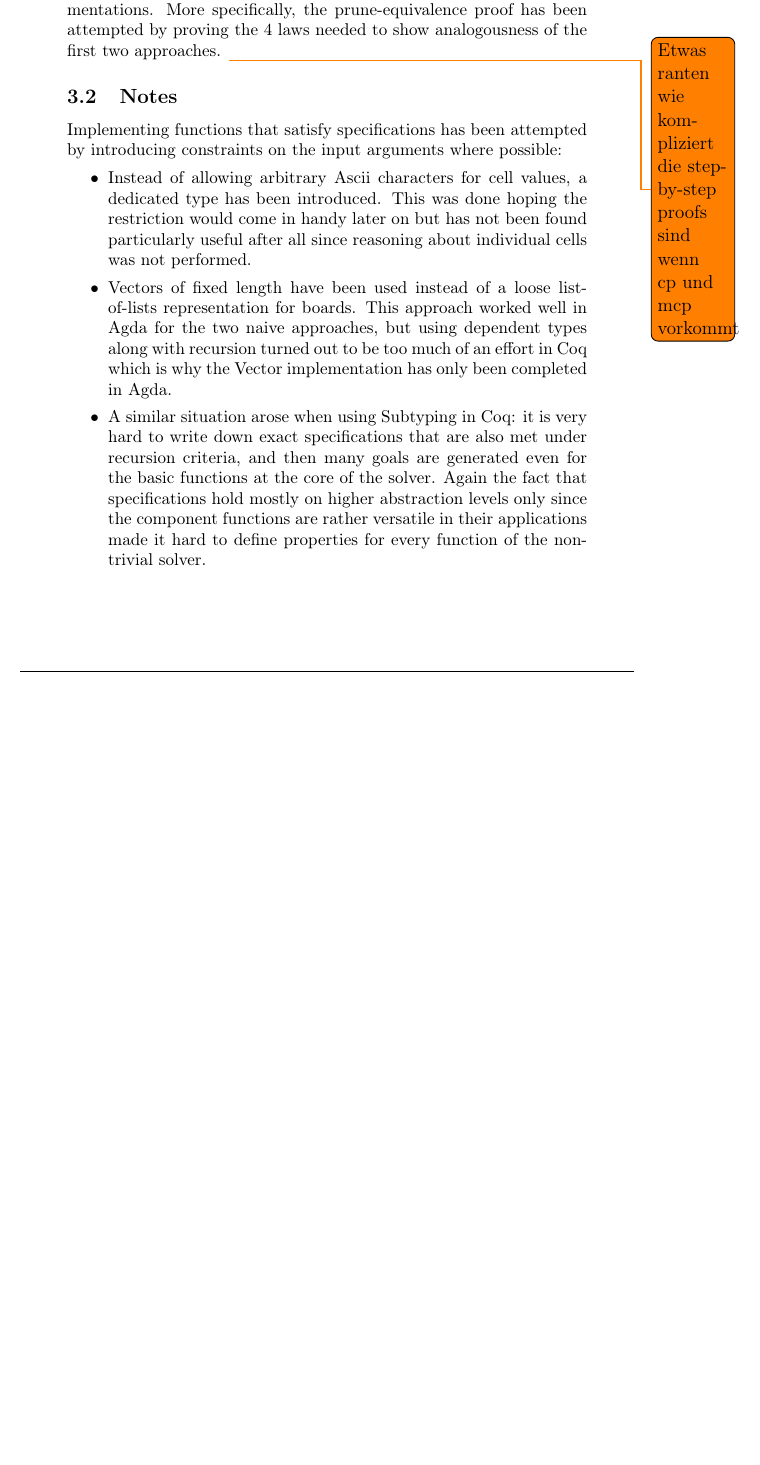
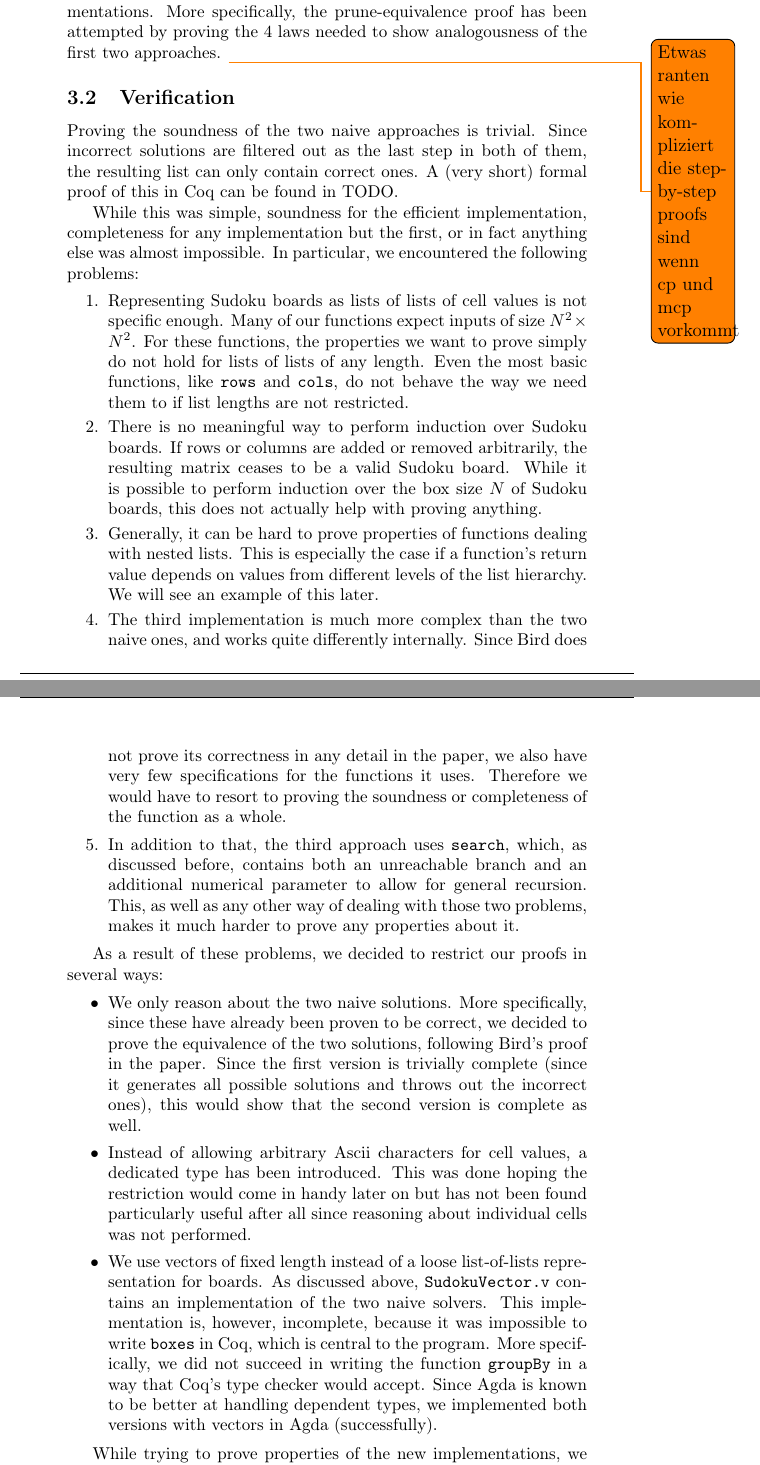
Before and after one commit to marcoeilers/dtp, a LaTeX document (report/report.tex): part of page 7 of 9 before the commit and two parts of pages 7 and 8 of 10 after it, the two joined at a grey line, cut so that both start at the same text, the shorter picture padded with empty space. Compiled offline with pdfLaTeX.

Commit message:
some progress on verification part

```diff
--- a/report/report.tex
+++ b/report/report.tex
@@ -128,13 +139,34 @@ Instead it would be preferable to do quantification of all valid boards and do i
 
 Because of these reasons the focus of proving properties of the implemented approaches has been put on the first two naive implementations. More specifically, the prune-equivalence proof has been attempted by proving the 4 laws needed to show analogousness of the first two approaches. \todo{Etwas ranten wie kompliziert die step-by-step proofs sind wenn cp und mcp vorkommt}
 
-\subsection{Notes}
-Implementing functions that satisfy specifications has been attempted by introducing constraints on the input arguments where possible:
+\subsection{Verification}
+Proving the soundness of the two naive approaches is trivial. Since incorrect solutions are filtered out as the last step in both of them, the resulting list can only contain correct ones. A (very short) formal proof of this in Coq can be found in TODO.
+
+While this was simple, soundness for the efficient implementation, completeness for any implementation but the first, or in fact anything else was almost impossible. In particular, we encountered the following problems:
+\begin{enumerate}
+  \item Representing Sudoku boards as lists of lists of cell values is not specific enough. Many of our functions expect inputs of size \(N^2 \times N^2\). For these functions, the properties we want to prove simply do not hold for lists of lists of any length. Even the most basic functions, like \texttt{rows} and \texttt{cols}, do not behave the way we need them to if list lengths are not restricted.
+  \item There is no meaningful way to perform induction over Sudoku boards. If rows or columns are added or removed arbitrarily, the resulting matrix ceases to be a valid Sudoku board. While it is possible to perform induction over the box size $N$ of Sudoku boards, this does not actually help with proving anything.
+  \item Generally, it can be hard to prove properties of functions dealing with nested lists. This is especially the case if a function's return value depends on values from different levels of the list hierarchy. We will see an example of this later.
+  \item The third implementation is much more complex than the two naive ones, and works quite differently internally. Since Bird does not prove its correctness in any detail in the paper, we also have very few specifications for the functions it uses. Therefore we would have to resort to proving the soundness or completeness of the function as a whole.
+  \item In addition to that, the third approach uses \texttt{search}, which, as discussed before, contains both an unreachable branch and an additional numerical parameter to allow for general recursion. This, as well as any other way of dealing with those two problems, makes it much harder to prove any properties about it.
+\end{enumerate}
+
+As a result of these problems, we decided to restrict our proofs in several ways:
 \begin{itemize}
+  \item We only reason about the two naive solutions. More specifically, since these have already been proven to be correct, we decided to prove the equivalence of the two solutions, following Bird's proof in the paper. Since the first version is trivially complete (since it generates all possible solutions and throws out the incorrect ones), this would show that the second version is complete as well.
   \item Instead of allowing arbitrary Ascii characters for cell values, a dedicated type has been introduced. This was done hoping the restriction would come in handy later on but has not been found particularly useful after all since reasoning about individual cells was not performed.
-  \item Vectors of fixed length have been used instead of a loose list-of-lists representation for boards. This approach worked well in Agda for the two naive approaches, but using dependent types along with recursion turned out to be too much of an effort in Coq which is why the Vector implementation has only been completed in Agda.
-  \item A similar situation arose when using Subtyping in Coq: it is very hard to write down exact specifications that are also met under recursion criteria, and then many goals are generated even for the basic functions at the core of the solver. Again the fact that specifications hold mostly on higher abstraction levels only since the component functions are rather versatile in their applications made it hard to define properties for every function of the non-trivial solver.
+  \item We use vectors of fixed length instead of a loose list-of-lists representation for boards. As discussed above, \texttt{SudokuVector.v} contains an implementation of the two naive solvers. This implementation is, however, incomplete, because it was impossible to write \texttt{boxes} in Coq, which is central to the program. More specifically, we did not succeed in writing the function \texttt{groupBy} in a way that Coq's type checker would accept. Since Agda is known to be better at handling dependent types, we implemented both versions with vectors in Agda (successfully).
 \end{itemize}
+
+While trying to prove properties of the new implementations, we soon discovered that Coq's ability to reason about dependently typed values is quite limited. When performing induction on a board (i.e. a vector of vectors of cell values, with both vectors having length \texttt{boardsize}), for example, Coq generated a case for an empty vector, although \texttt{boardsize} was defined as 9, and the vector therefore could not be empty. After unfolding the definition of \texttt{boardsize}, however, Coq completely refused to destruct the board. This and some other problems convinced us that it would be easier to use Agda for our main proof.
+
+
+
+Intuitively the involution property holds, but formally proving it in Coq turned out to be not feasible which is why this part has been implemented in Agda. However, the general case for \(N^2 \times N^2\) puzzles could not be considered either, instead specific proofs for \(N = 3\) have been formulated. The complexity of proving properties of these core functions of the solver gives an indication about how complex reasoning about properties of the overall solver will be.
+
+MARCO
+
+
 
 % most basic functions are already ridiculously complex: cols, boxes
 % no meaningful induction over boards
```
Also changed, not shown: report/report.tex (43 more changed lines).
